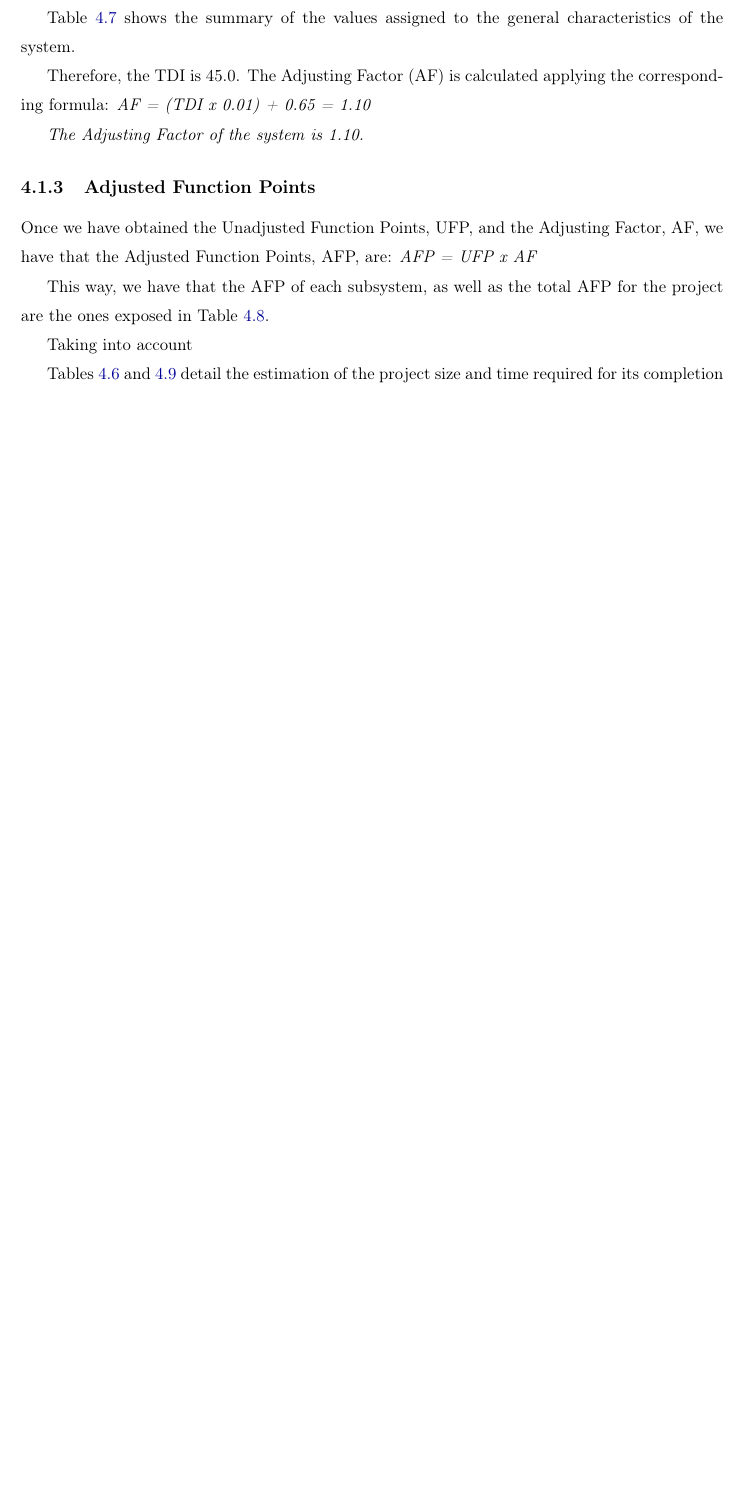
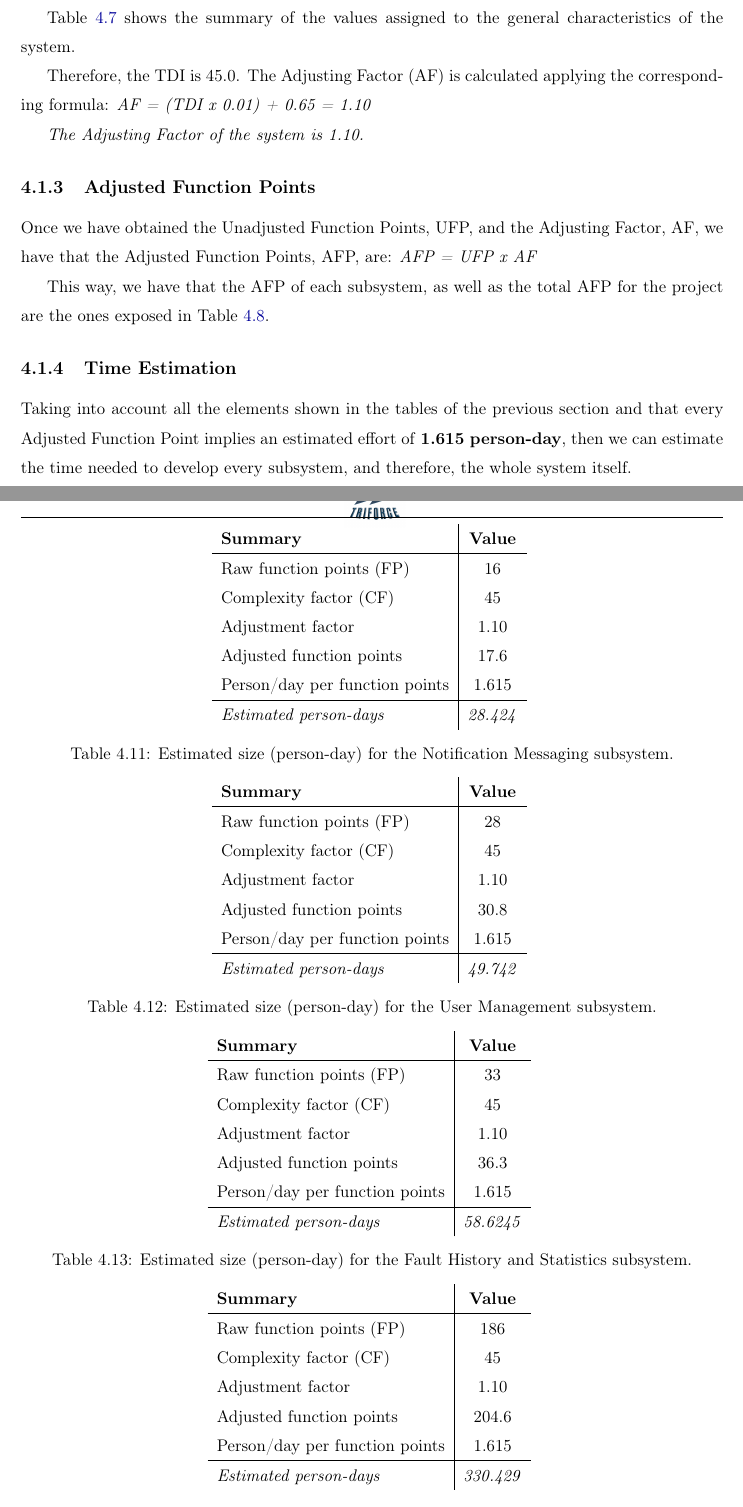
Before and after one commit to sgnip/Practical2, a LaTeX thesis (ProjectPlan/ProjectPlan.tex, which reads CommonTex/FaultHistoryStatisticsTimeEstimate.tex, CommonTex/NotificationMessagingTimeEstimate.tex, CommonTex/UserManagementTimeEstimate.tex): part of page 36 of 61 before the commit and two parts of pages 36 and 39 of 62 after it, the two joined at a grey line, cut so that both start at the same text, the shorter picture padded with empty space. Compiled offline with pdfLaTeX.

Commit message:
System size finished.

```diff
--- /dev/null
+++ b/CommonTex/FaultHistoryStatisticsTimeEstimate.tex
@@ -0,0 +1,9 @@
+\begin{tabular}{l|c}
+\textbf{Summary} & \textbf{Value} \\ \hline
+Raw function points (FP) & 33 \\
+Complexity factor (CF) & 45 \\
+Adjustment factor & 1.10 \\
+Adjusted function points & 36.3 \\
+Person/day per function points & 1.615 \\ \hline
+\textit{Estimated person-days} & \textit{58.6245}
+\end{tabular}
--- /dev/null
+++ b/CommonTex/NotificationMessagingTimeEstimate.tex
@@ -0,0 +1,9 @@
+\begin{tabular}{l|c}
+\textbf{Summary} & \textbf{Value} \\ \hline
+Raw function points (FP) & 16 \\
+Complexity factor (CF) & 45 \\
+Adjustment factor & 1.10 \\
+Adjusted function points & 17.6 \\
+Person/day per function points & 1.615 \\ \hline
+\textit{Estimated person-days} & \textit{28.424}
+\end{tabular}
--- /dev/null
+++ b/CommonTex/UserManagementTimeEstimate.tex
@@ -0,0 +1,9 @@
+\begin{tabular}{l|c}
+\textbf{Summary} & \textbf{Value} \\ \hline
+Raw function points (FP) & 28 \\
+Complexity factor (CF) & 45 \\
+Adjustment factor & 1.10 \\
+Adjusted function points & 30.8 \\
+Person/day per function points & 1.615 \\ \hline
+\textit{Estimated person-days} & \textit{49.742}
+\end{tabular}
--- a/ProjectPlan/tex/SystemSize.tex
+++ b/ProjectPlan/tex/SystemSize.tex
@@ -96,6 +96,7 @@ This way, we have that the AFP of each subsystem, as well as the total AFP for t
 \end{table}
 
 
+\subsection{Time Estimation}
 
-Taking into account
+Taking into account all the elements shown in the tables of the previous section and that every Adjusted Function Point implies an estimated effort of \textbf{1.615 person-day}, then we can estimate the time needed to develop every subsystem, and therefore, the whole system itself.
 
@@ -102,12 +115,33 @@ Taking into account
+\end{table}
+
+\begin{table}[hbtp]
+\centering
+\input{../CommonTex/NotificationMessagingTimeEstimate.tex}
+\caption{Estimated size (person-day) for the Notification Messaging subsystem.}
+\end{table}
+
+\begin{table}[hbtp]
+\centering
+\input{../CommonTex/UserManagementTimeEstimate.tex}
+\caption{Estimated size (person-day) for the User Management subsystem.}
+\end{table}
+
+\begin{table}[hbtp]
+\centering
+\input{../CommonTex/FaultHistoryStatisticsTimeEstimate.tex}
+\caption{Estimated size (person-day) for the Fault History and Statistics subsystem.}
+\end{table}
 
 \begin{table}[hbtp]
 \centering
 \input{../CommonTex/FunctionPointsTimeEstimate.tex}
-\caption{Estimation of the project size based on the function points detailed in table \ref{tbl_GLOBAL_UFP}.}
+\caption{Estimated size (person-day) for the whole FML system.}
 \label{tbl_FPEstimation}
 \end{table}
 
-Tables \ref{tbl_GLOBAL_UFP} and \ref{tbl_FPEstimation} detail the estimation of the project size and time required for its completion based on the method of function points. Based on these calculations, the project would consist of approximately 207 adjusted function points. That would translate to 335 person-days of development time.
+Tables \ref{tbl_GLOBAL_UFP} and \ref{tbl_FPEstimation} detail the estimation of the project size and time required for its completion based on the method of function points.
+
+Based on these calculations, the project would consist of approximately 207 adjusted function points. That would translate to 330.429 person-days of development time.
 
 \subsection{Estimation using CoCoMo II method}
 
```
Also changed, not shown: CommonTex/ReportSystemTimeEstimate.tex (added, +9 -0 lines), CommonTex/TaskManagementTimeEstimate.tex (added, +9 -0 lines), ProjectPlan/tex/SystemSize.tex (12 more changed lines).
